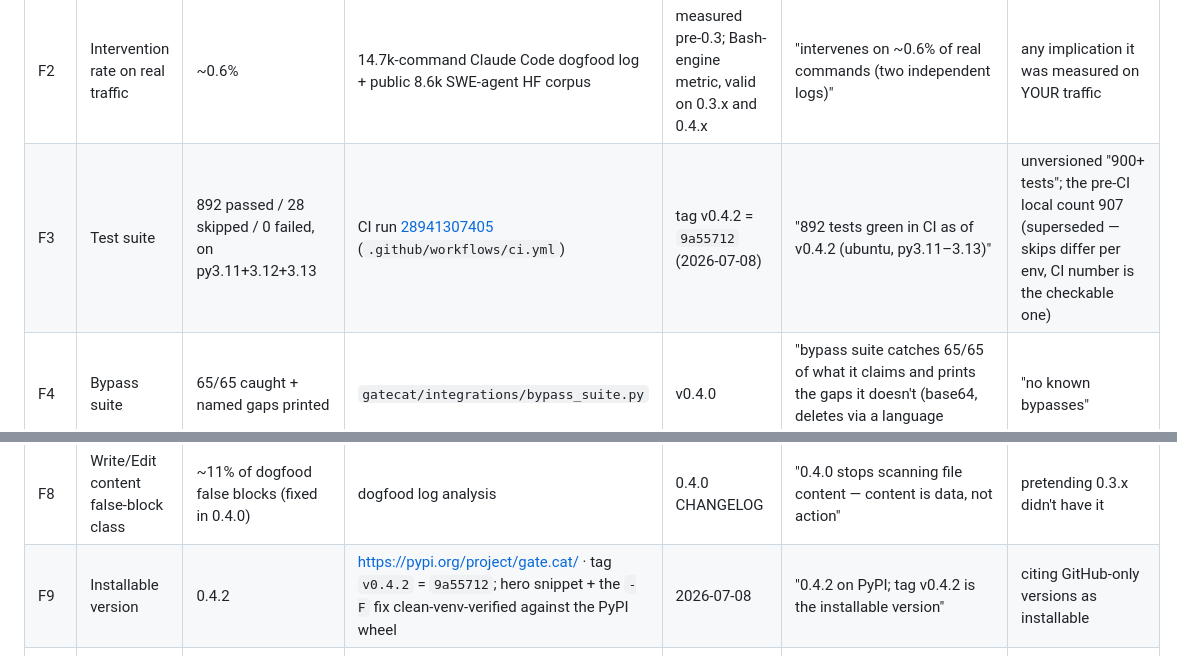
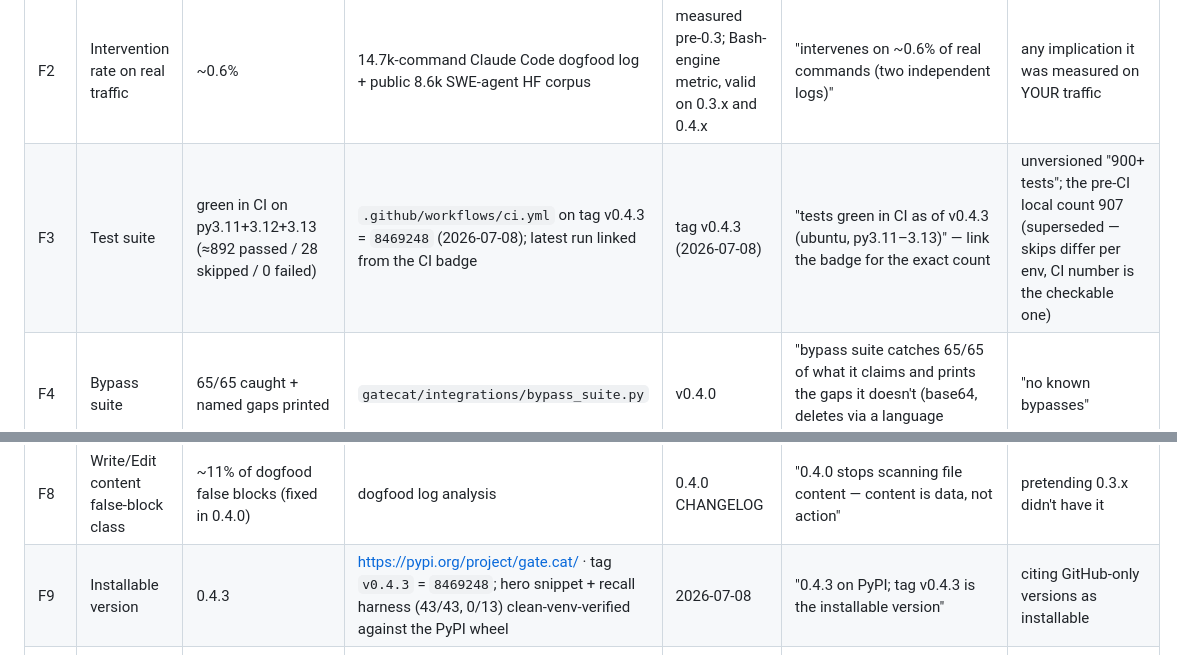
Before and after one commit to BGMLAI/gate.cat, a Markdown page: FACTS.md, 2 parts joined by grey strips. GitHub-like rendering.

Commit message:
docs(facts): re-pin F3/F9 to v0.4.3
Co-Authored-By: Claude Fable 5 <noreply@anthropic.com>

```diff
--- a/FACTS.md
+++ b/FACTS.md
@@ -9,13 +9,13 @@ Every number gate.cat uses publicly, with its source and allowed wording.
 | F1a | Recall on known danger classes (FULL 6-stage gate) | 43/43 neutralized (30 block, 13 warn), 0 allowed; 0/13 benign false-blocked | `scripts/recall_danger_axis.py` vs `ActionPipeline` (all 6 stages), catalog = `scripts/corpus_recall.py`. Deterministic, complete, reproducible with `pip install gate-cat` + no datasets. See [RECALL.md](RECALL.md). | master, 2026-07-08 (verified this session) | "100% recall on all 43 known danger classes through the full gate, 0 false-blocks on benign twins — reproduce with scripts/recall_danger_axis.py" | claiming it covers UNKNOWN shapes (that's axis 2); "100% safe" |
 | F1b | Recall on real agent traffic at scale (FULL gate) | 1,085,159 unique real commands; 447 catalog dangers; 443 neutralized; 4 allowed → **0 real misses** after adjudication | `scripts/corpus_million.py` vs full `ActionPipeline`, 5 public datasets (Nemotron, SWE-Zero, SWE-Hero, Kwai SWE-smith-mini, nebius); independent 43-class catalog. The 4 allows = 2 unique disposable-artifact cleanups (`proven-disposable`; same shape blocks 5/5 on a real target) = catalog false alarm. Artifact: [`results/million_recall_2026-07-08.json`](results/million_recall_2026-07-08.json); method in [RECALL.md](RECALL.md). | master 2026-07-08 (verified this session) | "0 real recall misses across 1.085M unique real agent commands through the full gate (the 4 catalog-flagged allows are disposable-artifact cleanups the gate correctly permits — same shape blocks on a real target)" | "100% safe"; quoting the raw 4-passed as misses; conflating the 11.7% full-pipeline warn rate with the 0.6% check_action figure |
 | F2 | Intervention rate on real traffic | ~0.6% | 14.7k-command Claude Code dogfood log + public 8.6k SWE-agent HF corpus | measured pre-0.3; Bash-engine metric, valid on 0.3.x and 0.4.x | "intervenes on ~0.6% of real commands (two independent logs)" | any implication it was measured on YOUR traffic |
-| F3 | Test suite | 892 passed / 28 skipped / 0 failed, on py3.11+3.12+3.13 | CI run [28941307405](https://github.com/BGMLAI/gate.cat/actions/runs/28941307405) (`.github/workflows/ci.yml`) | tag v0.4.2 = `9a55712` (2026-07-08) | "892 tests green in CI as of v0.4.2 (ubuntu, py3.11–3.13)" | unversioned "900+ tests"; the pre-CI local count 907 (superseded — skips differ per env, CI number is the checkable one) |
+| F3 | Test suite | green in CI on py3.11+3.12+3.13 (≈892 passed / 28 skipped / 0 failed) | `.github/workflows/ci.yml` on tag v0.4.3 = `8469248` (2026-07-08); latest run linked from the CI badge | tag v0.4.3 (2026-07-08) | "tests green in CI as of v0.4.3 (ubuntu, py3.11–3.13)" — link the badge for the exact count | unversioned "900+ tests"; the pre-CI local count 907 (superseded — skips differ per env, CI number is the checkable one) |
 | F4 | Bypass suite | 65/65 caught + named gaps printed | `gatecat/integrations/bypass_suite.py` | v0.4.0 | "bypass suite catches 65/65 of what it claims and prints the gaps it doesn't (base64, deletes via a language runtime, curl\|sh obfuscation)" | "no known bypasses" |
 | F5 | Hard-channel false positives | 0/39 exec, 0/4 calc | internal eval | TODO: pin artifact | "measured false-positive rate of 0 on exec (0/39) and calc (0/4) channels" | "zero false positives" (unscoped) |
 | F6 | Uncertainty signal strength (small models) | AUC 0.77–0.90 | N=4800 measurement | TODO: pin artifact/paper section | "AUC 0.77–0.90 on 7–30B models (N=4800)" | universal-coverage claims |
 | F7 | Uncertainty signal strength (frontier) | AUC 0.68–0.71 | same run as F6 | TODO | state it plainly as the wedge's honest limit | hiding it |
 | F8 | Write/Edit content false-block class | ~11% of dogfood false blocks (fixed in 0.4.0) | dogfood log analysis | 0.4.0 CHANGELOG | "0.4.0 stops scanning file content — content is data, not action" | pretending 0.3.x didn't have it |
-| F9 | Installable version | 0.4.2 | https://pypi.org/project/gate.cat/ · tag `v0.4.2` = `9a55712`; hero snippet + the `-F` fix clean-venv-verified against the PyPI wheel | 2026-07-08 | "0.4.2 on PyPI; tag v0.4.2 is the installable version" | citing GitHub-only versions as installable |
+| F9 | Installable version | 0.4.3 | https://pypi.org/project/gate.cat/ · tag `v0.4.3` = `8469248`; hero snippet + recall harness (43/43, 0/13) clean-venv-verified against the PyPI wheel | 2026-07-08 | "0.4.3 on PyPI; tag v0.4.3 is the installable version" | citing GitHub-only versions as installable |
 | F10 | Default policy walls | 21 in `DOGFOOD_DEFAULTS` (23 presets incl. opt-in) | `gatecat/integrations/policies.py`; measure: `python -c "from gatecat.integrations import DOGFOOD_DEFAULTS; print(len(DOGFOOD_DEFAULTS))"` | v0.4.1 | "21 default policies" | the stale "20 default policies" (pre-0.4.0 count; AUTOEXEC_WRITE landed in 0.4.0) |
 | F11 | Demo recordings | Demo A + B, ~5 s each, raw single take | [`docs/demos/`](docs/demos/) — the `.cast` files ARE the recordings; made against 0.4.1 installed from PyPI | commit `142e75c` (2026-07-08) | "raw asciinema, no montage, recorded against the PyPI package" | "real production traffic" (it's a scripted scenario, honestly labeled) |
 | F12 | Line coverage | 73% (6339 statements) in CI; 74% locally with the armed-gate-only tests included | CI run [28942984519](https://github.com/BGMLAI/gate.cat/actions/runs/28942984519) — pytest `--cov=gatecat`, printed in every CI job | 2026-07-08 (master `b9a75c0`) | "73% statement coverage, printed by CI on every run" | rounding up to "3/4 of the code is tested"; hiding that proxy/CLI paths are the least covered |
```
